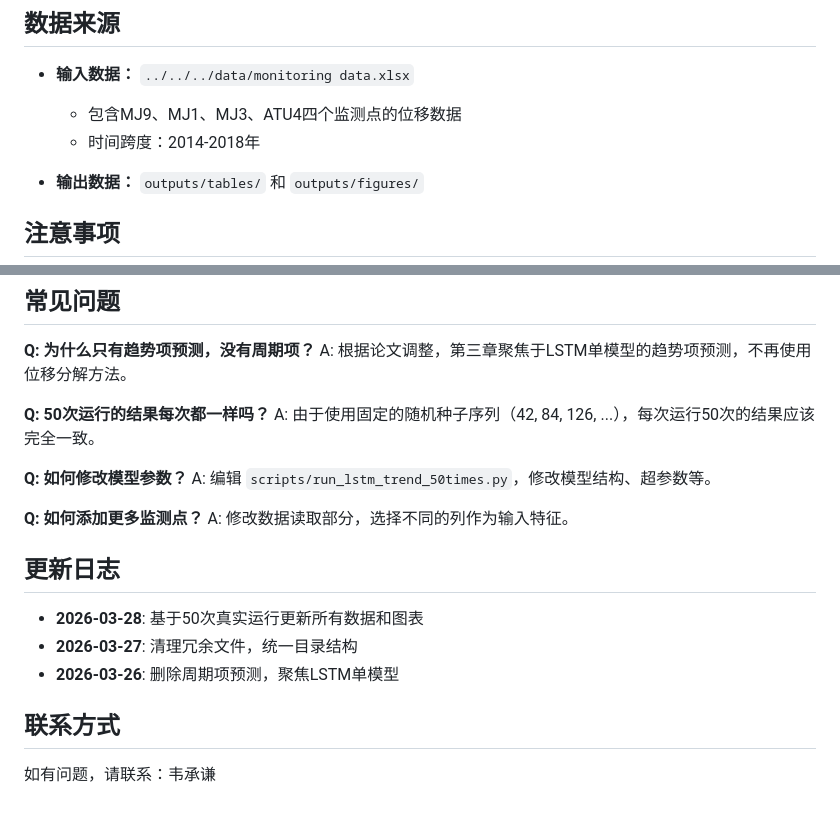
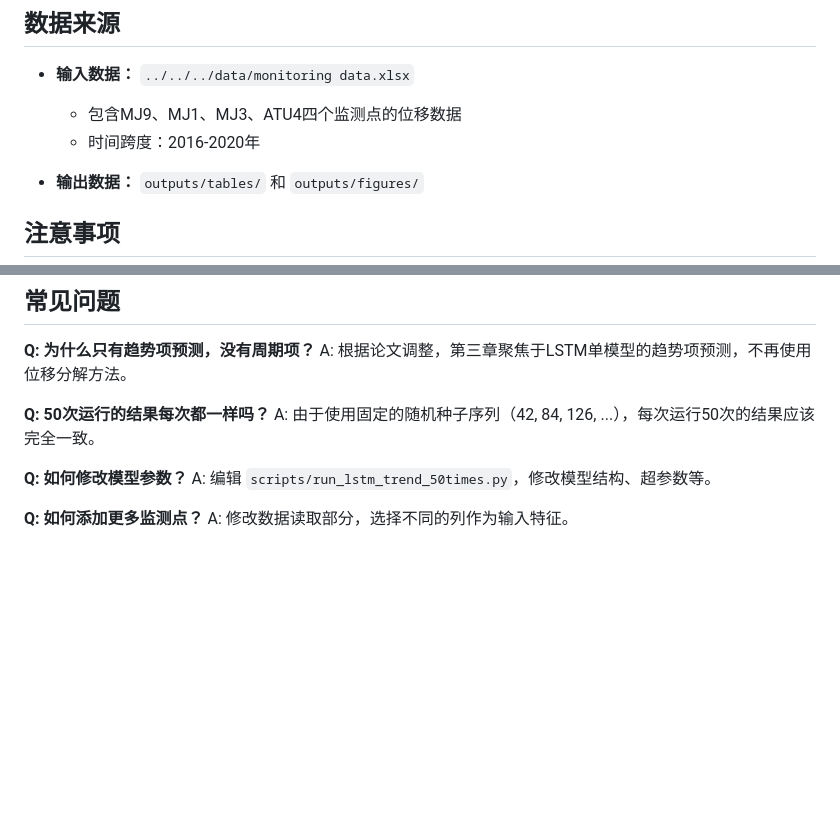
Before and after one commit to wcqqq1214/Undergraduate-Thesis, a Markdown page: code/chapter3/README.md, 2 parts joined by grey strips. GitHub-like rendering; blank space fills up the shorter version.

```diff
--- a/code/chapter3/README.md
+++ b/code/chapter3/README.md
@@ -255,7 +255,7 @@ Sequential([
 
 - **输入数据：** `../../../data/monitoring data.xlsx`
   - 包含MJ9、MJ1、MJ3、ATU4四个监测点的位移数据
-  - 时间跨度：2014-2018年
+  - 时间跨度：2016-2020年
 
 - **输出数据：** `outputs/tables/` 和 `outputs/figures/`
 
@@ -284,13 +284,3 @@ A: 编辑 `scripts/run_lstm_trend_50times.py`，修改模型结构、超参数
 
 **Q: 如何添加更多监测点？**
 A: 修改数据读取部分，选择不同的列作为输入特征。
-
-## 更新日志
-
-- **2026-03-28**: 基于50次真实运行更新所有数据和图表
-- **2026-03-27**: 清理冗余文件，统一目录结构
-- **2026-03-26**: 删除周期项预测，聚焦LSTM单模型
-
-## 联系方式
-
-如有问题，请联系：韦承谦
```
